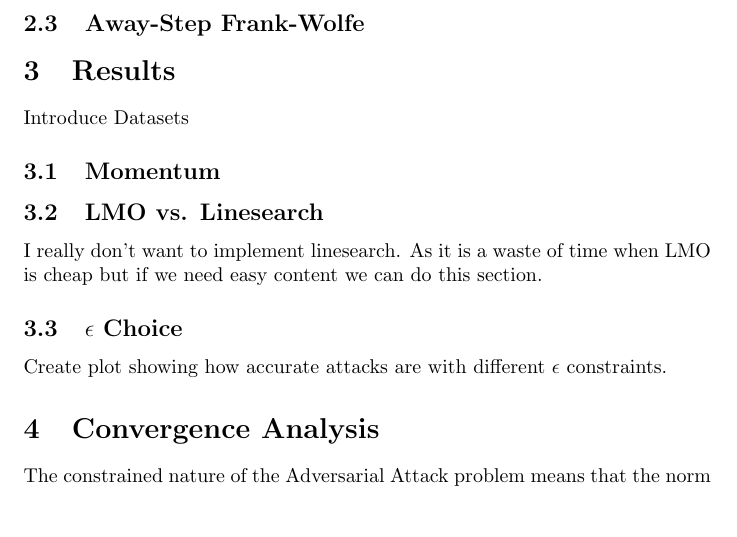
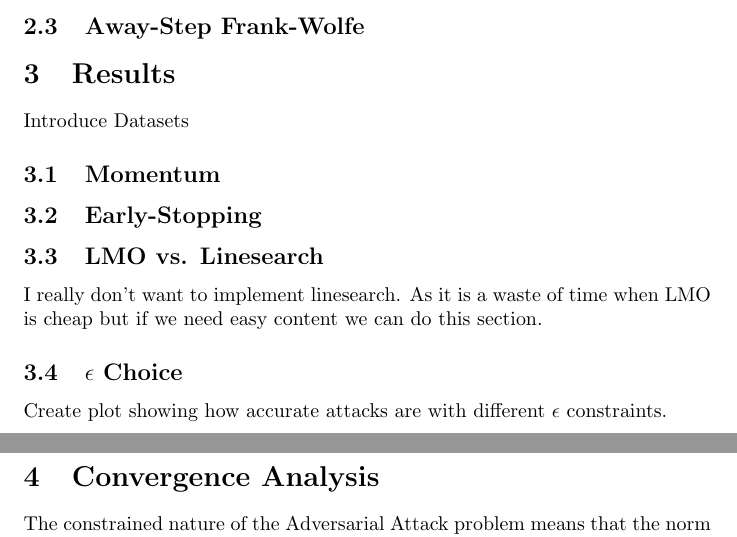
Before and after one commit to TannerAGraves/FW-variants-for-WB-Adversarial-Attacks, a LaTeX document (Report/report_scratch.tex): part of page 1 of 2 before the commit and two parts of pages 1 and 2 of 2 after it, the two joined at a grey line, cut so that both start at the same text, the shorter picture padded with empty space. Compiled offline with pdfLaTeX.

```diff
--- a/Report/report_scratch.tex
+++ b/Report/report_scratch.tex
@@ -23,6 +23,7 @@
 \section{Results}
 Introduce Datasets
 \subsection{Momentum}
+\subsection{Early-Stopping}
 \subsection{LMO vs. Linesearch}
 I really don't want to implement linesearch. As it is a waste of time when LMO is cheap but if we need easy content we can do this section.
 \subsection{$\epsilon$ Choice}
```
Also changed, not shown: Report/report_scratch.pdf, 5 other files.
